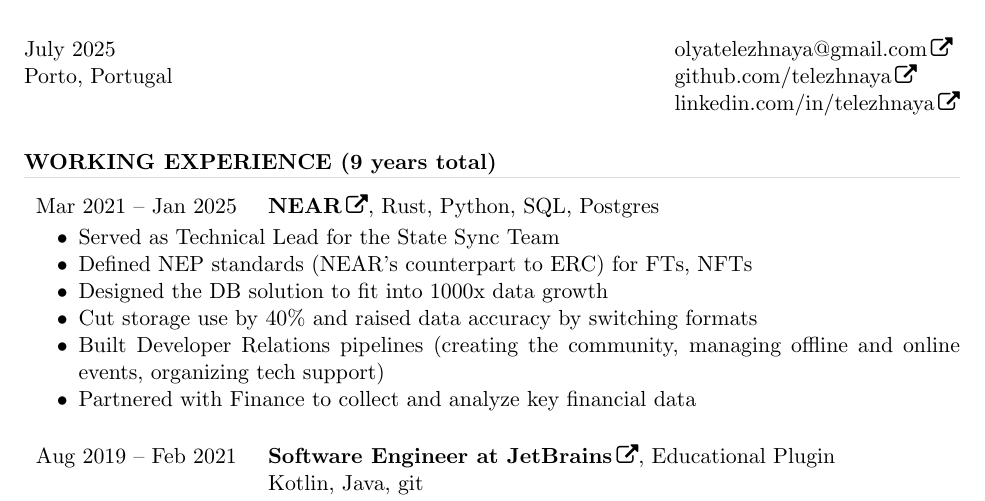
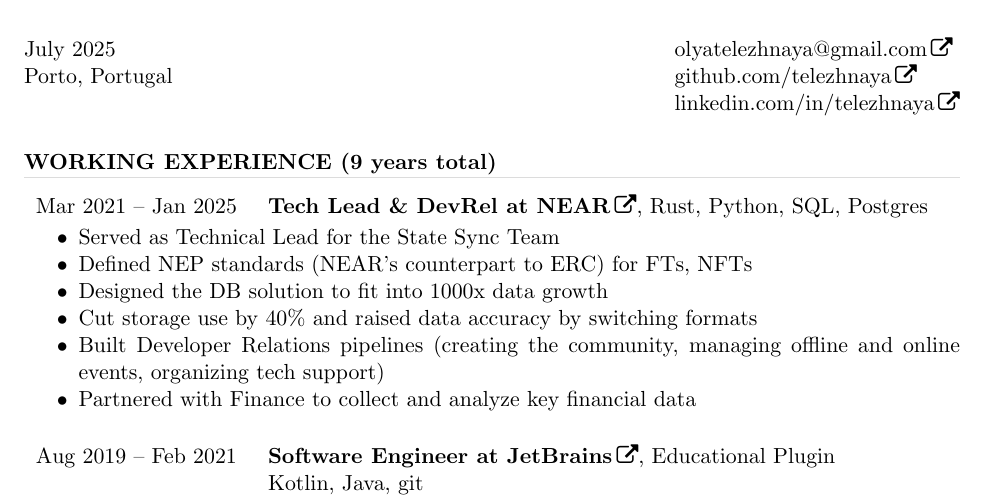
Before and after one commit to telezhnaya/about, a LaTeX CV (src/Telezhnaia.tex): part of the page, cut so that both start at the same text. Compiled offline with pdfLaTeX.

Commit message:
add role to Near

```diff
--- a/src/Telezhnaia.tex
+++ b/src/Telezhnaia.tex
@@ -74,7 +74,7 @@
         \end{spacing}
 
          \begin{tabular}{ll}
-            Mar 2021 -- Jan 2025 \qquad & \textbf{\href{https://near.org}{NEAR}}, Rust, Python, SQL, Postgres \\
+            Mar 2021 -- Jan 2025 \qquad & \textbf{\href{https://near.org}{Tech Lead \& DevRel at NEAR}}, Rust, Python, SQL, Postgres \\
         \end{tabular}
 
         \begin{itemize} \itemsep -2pt
```
Also changed, not shown: Telezhnaia-cv.pdf.
